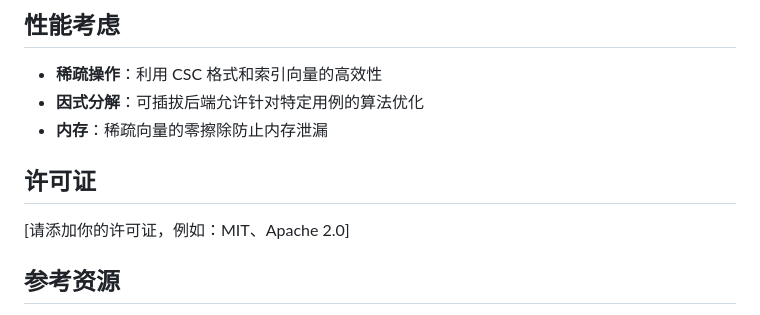
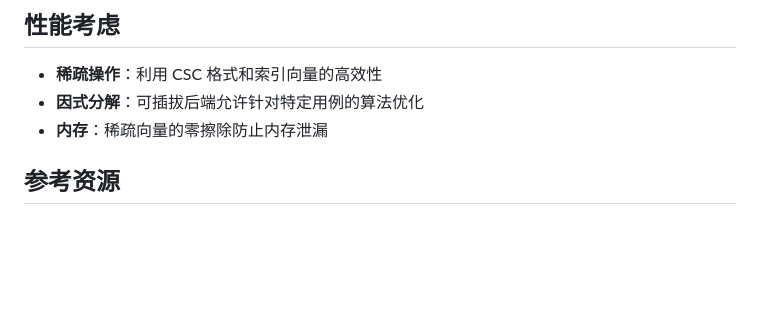
Before and after one commit to Liz-est/LinearProgrammingSolver, a Markdown page: README_zh.md, the part around the change. GitHub-like rendering; blank space fills up the shorter version.

Commit message:
Update README_zh.md by removing license section
Removed license section and added reference resources.

```diff
--- a/README_zh.md
+++ b/README_zh.md
@@ -176,9 +176,6 @@ ctest --test-dir build --output-on-failure -V
 - **因式分解**：可插拔后端允许针对特定用例的算法优化
 - **内存**：稀疏向量的零擦除防止内存泄漏
 
-## 许可证
-
-[请添加你的许可证，例如：MIT、Apache 2.0]
 
 ## 参考资源
 
```
